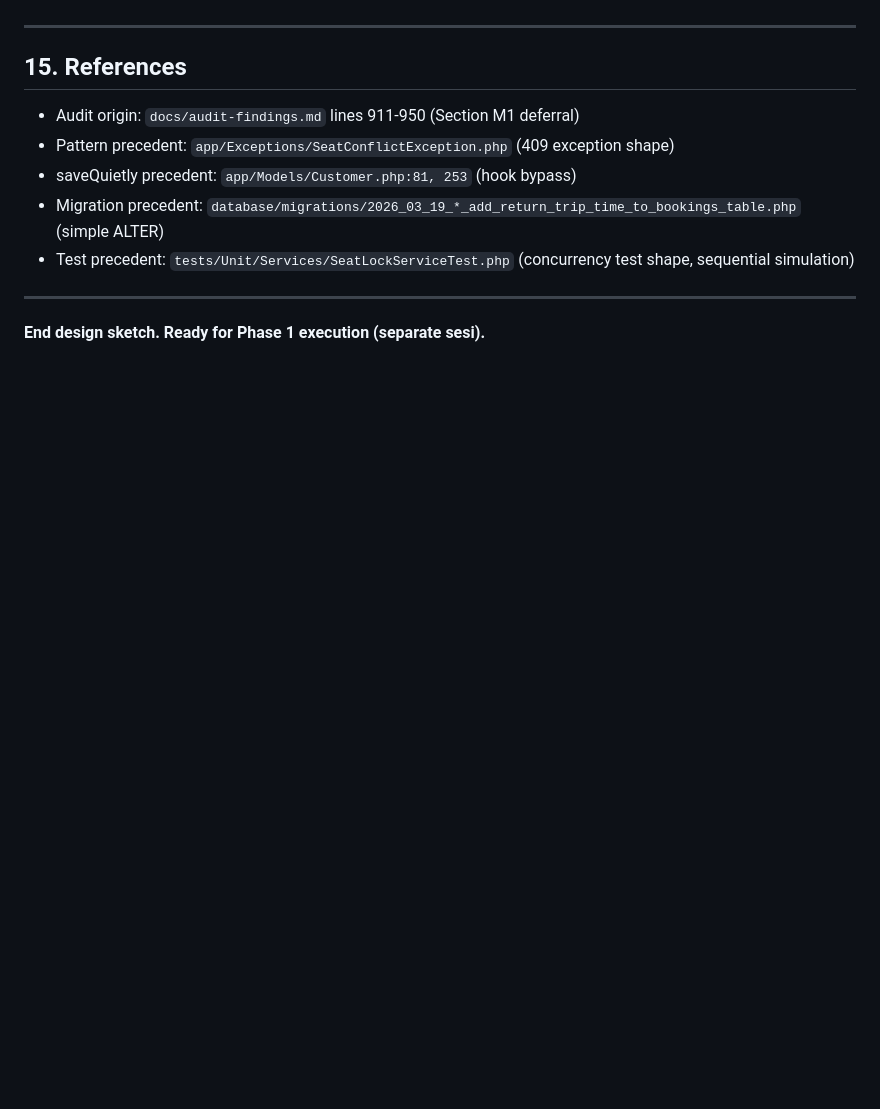
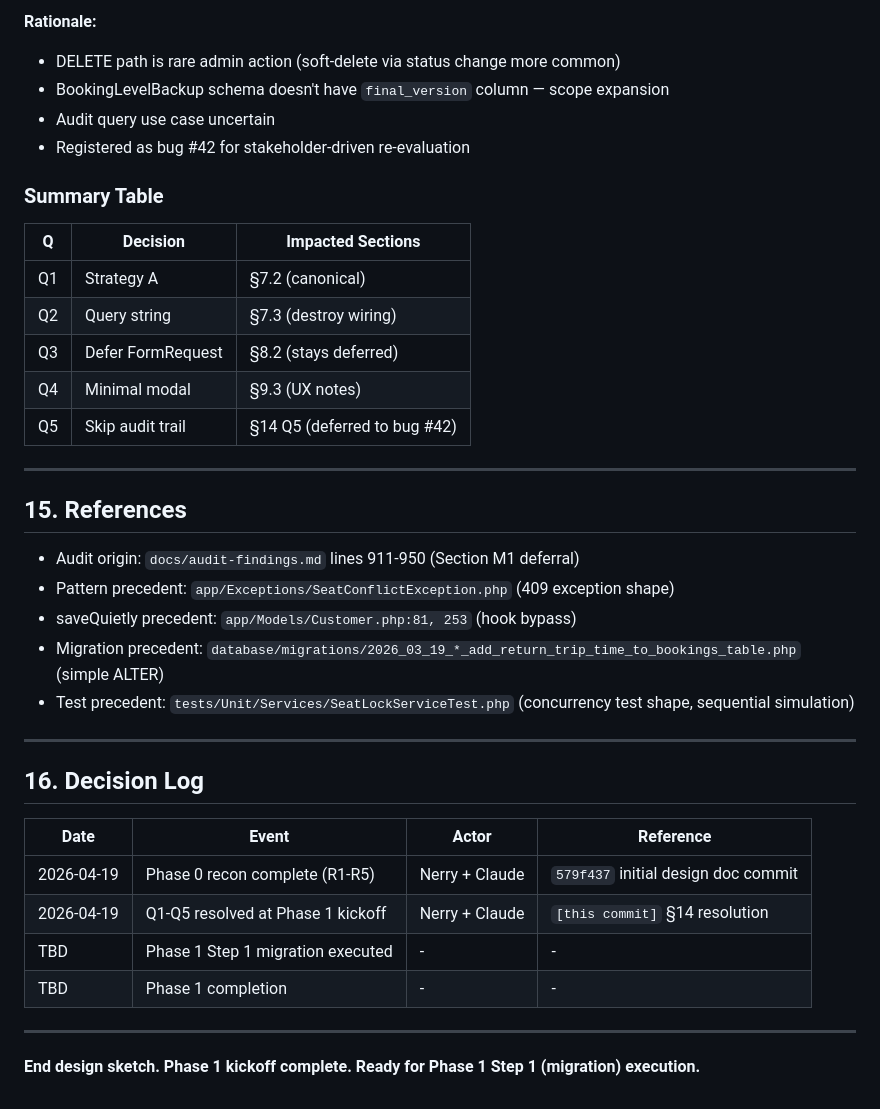
Before and after one commit to nerry21/lkt_one, a Markdown page: docs/bug-30-design.md, the part around one of its changes. Drawn GitHub-style; blank space fills up the shorter version.

```diff
--- a/docs/bug-30-design.md
+++ b/docs/bug-30-design.md
@@ -536,3 +578,18 @@ Current: **128/0/605 (main @ 070dc2c)**. Phase 1 adds ~8-12 new tests. Expected
+**Rationale:**
+- DELETE path is rare admin action (soft-delete via status change more common)
+- BookingLevelBackup schema doesn't have `final_version` column — scope expansion
+- Audit query use case uncertain
+- Registered as bug #42 for stakeholder-driven re-evaluation
+
+### Summary Table
+
+| Q | Decision | Impacted Sections |
+|---|---|---|
+| Q1 | Strategy A | §7.2 (canonical) |
+| Q2 | Query string | §7.3 (destroy wiring) |
+| Q3 | Defer FormRequest | §8.2 (stays deferred) |
+| Q4 | Minimal modal | §9.3 (UX notes) |
+| Q5 | Skip audit trail | §14 Q5 (deferred to bug #42) |
 
 ---
 
@@ -546,4 +603,15 @@ Current: **128/0/605 (main @ 070dc2c)**. Phase 1 adds ~8-12 new tests. Expected
 
 ---
 
-**End design sketch. Ready for Phase 1 execution (separate sesi).**
+## 16. Decision Log
+
+| Date | Event | Actor | Reference |
+|---|---|---|---|
+| 2026-04-19 | Phase 0 recon complete (R1-R5) | Nerry + Claude | `579f437` initial design doc commit |
+| 2026-04-19 | Q1-Q5 resolved at Phase 1 kickoff | Nerry + Claude | `[this commit]` §14 resolution |
+| TBD | Phase 1 Step 1 migration executed | - | - |
+| TBD | Phase 1 completion | - | - |
+
+---
+
+**End design sketch. Phase 1 kickoff complete. Ready for Phase 1 Step 1 (migration) execution.**
```
Also changed, not shown: other parts of docs/bug-30-design.md (+48 -6 lines).
